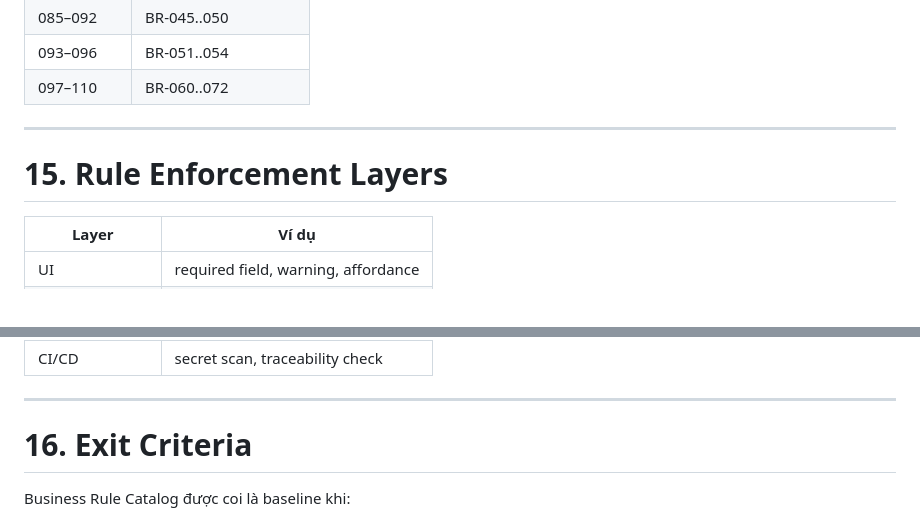
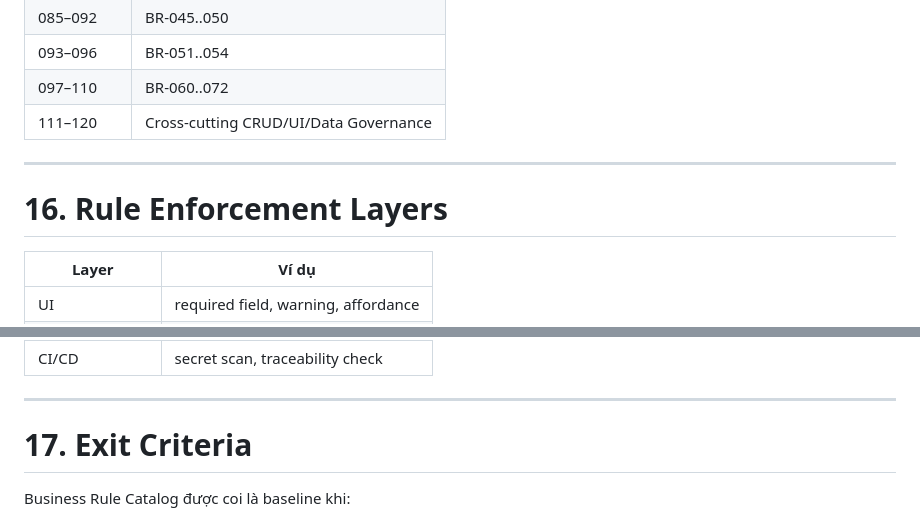
Before and after one commit to thinv/VWork, a Markdown page: docs/02-requirements/VWORK-BUSINESS-RULE-CATALOG-v1.0.md, 2 parts joined by grey strips. GitHub-like rendering.

```diff
--- a/docs/02-requirements/VWORK-BUSINESS-RULE-CATALOG-v1.0.md
+++ b/docs/02-requirements/VWORK-BUSINESS-RULE-CATALOG-v1.0.md
@@ -420,10 +455,11 @@ Tùy biến tenant phải ưu tiên config/extension; không fork source theo t
 | 085–092 | BR-045..050 |
 | 093–096 | BR-051..054 |
 | 097–110 | BR-060..072 |
+| 111–120 | Cross-cutting CRUD/UI/Data Governance |
 
 ---
 
-# 15. Rule Enforcement Layers
+# 16. Rule Enforcement Layers
 
 | Layer | Ví dụ |
 |---|---|
@@ -439,7 +475,7 @@ Tùy biến tenant phải ưu tiên config/extension; không fork source theo t
 
 ---
 
-# 16. Exit Criteria
+# 17. Exit Criteria
 
 Business Rule Catalog được coi là baseline khi:
 - các rule trọng yếu của 12 domain đều được định danh;
```
Also changed, not shown: other parts of docs/02-requirements/VWORK-BUSINESS-RULE-CATALOG-v1.0.md (+36 -1 lines).
